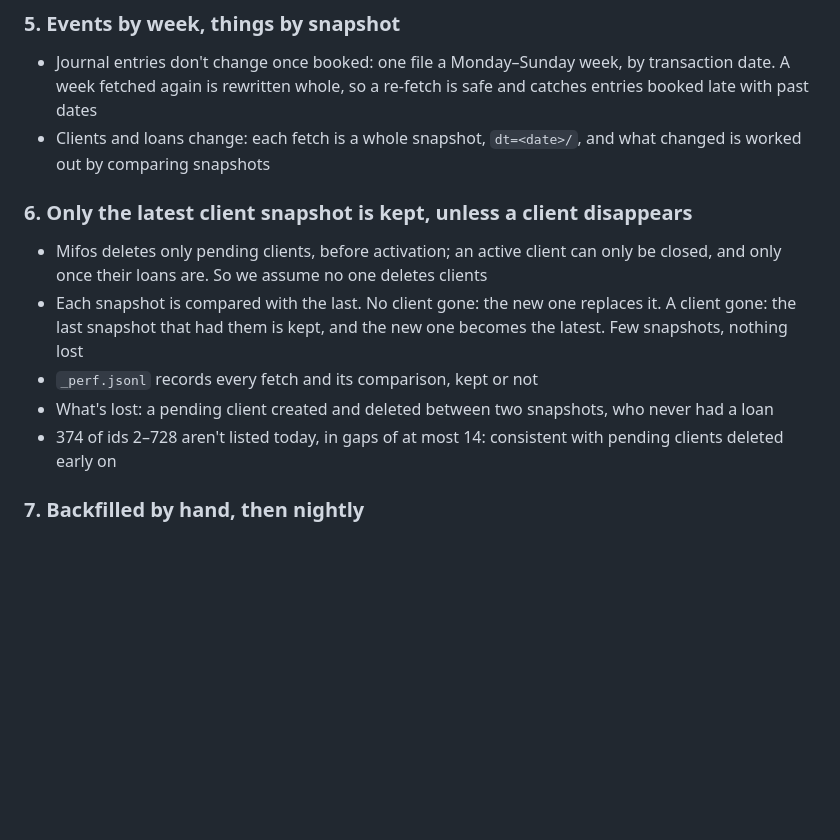
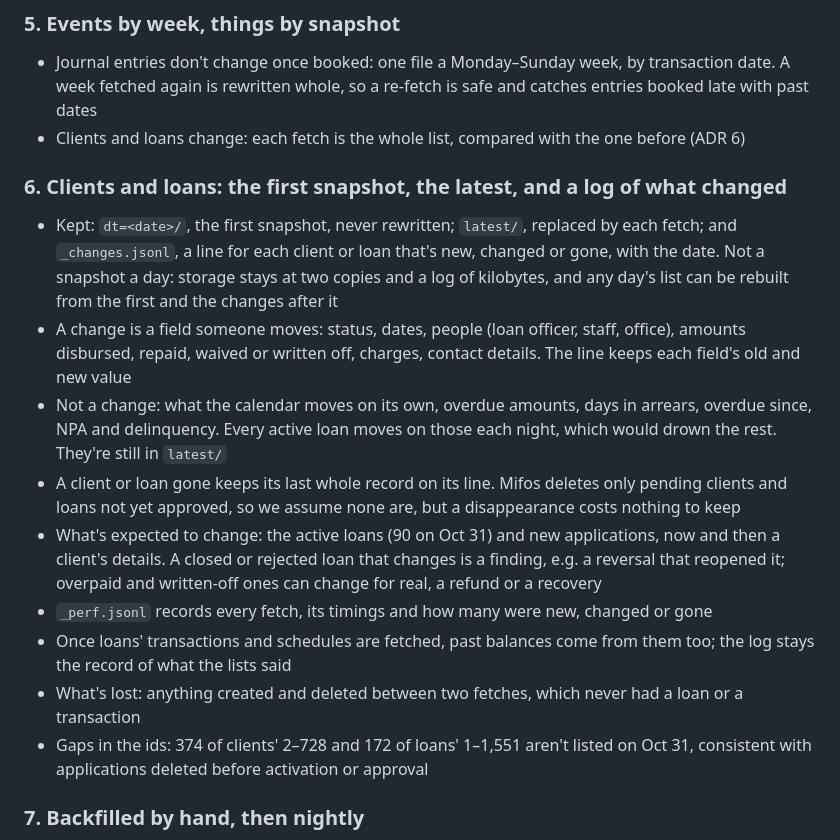
Before and after one commit to tinopetros/lekka-ourfos, a Markdown page: docs/mifos-data/adr.md, the part around the change. Rendered like a GitHub page; blank space fills up the shorter version.

Commit message:
Mifos data: clients and loans kept as first snapshot, latest and a change log; API reference linked

```diff
--- a/docs/mifos-data/adr.md
+++ b/docs/mifos-data/adr.md
@@ -38,18 +38,28 @@ Draft.
 
 - Journal entries don't change once booked: one file a Monday–Sunday week, by transaction date. A week fetched again
   is rewritten whole, so a re-fetch is safe and catches entries booked late with past dates
-- Clients and loans change: each fetch is a whole snapshot, `dt=<date>/`, and what changed is worked out by comparing
-  snapshots
+- Clients and loans change: each fetch is the whole list, compared with the one before (ADR 6)
 
-### 6. Only the latest client snapshot is kept, unless a client disappears
+### 6. Clients and loans: the first snapshot, the latest, and a log of what changed
 
-- Mifos deletes only pending clients, before activation; an active client can only be closed, and only once their
-  loans are. So we assume no one deletes clients
-- Each snapshot is compared with the last. No client gone: the new one replaces it. A client gone: the last snapshot
-  that had them is kept, and the new one becomes the latest. Few snapshots, nothing lost
-- `_perf.jsonl` records every fetch and its comparison, kept or not
-- What's lost: a pending client created and deleted between two snapshots, who never had a loan
-- 374 of ids 2–728 aren't listed today, in gaps of at most 14: consistent with pending clients deleted early on
+- Kept: `dt=<date>/`, the first snapshot, never rewritten; `latest/`, replaced by each fetch; and `_changes.jsonl`,
+  a line for each client or loan that's new, changed or gone, with the date. Not a snapshot a day: storage stays at
+  two copies and a log of kilobytes, and any day's list can be rebuilt from the first and the changes after it
+- A change is a field someone moves: status, dates, people (loan officer, staff, office), amounts disbursed, repaid,
+  waived or written off, charges, contact details. The line keeps each field's old and new value
+- Not a change: what the calendar moves on its own, overdue amounts, days in arrears, overdue since, NPA and
+  delinquency. Every active loan moves on those each night, which would drown the rest. They're still in `latest/`
+- A client or loan gone keeps its last whole record on its line. Mifos deletes only pending clients and loans not yet
+  approved, so we assume none are, but a disappearance costs nothing to keep
+- What's expected to change: the active loans (90 on Oct 31) and new applications, now and then a client's details.
+  A closed or rejected loan that changes is a finding, e.g. a reversal that reopened it; overpaid and written-off ones
+  can change for real, a refund or a recovery
+- `_perf.jsonl` records every fetch, its timings and how many were new, changed or gone
+- Once loans' transactions and schedules are fetched, past balances come from them too; the log stays the record of
+  what the lists said
+- What's lost: anything created and deleted between two fetches, which never had a loan or a transaction
+- Gaps in the ids: 374 of clients' 2–728 and 172 of loans' 1–1,551 aren't listed on Oct 31, consistent with
+  applications deleted before activation or approval
 
 ### 7. Backfilled by hand, then nightly
 
```
Also changed, not shown: docs/mifos-data/tdd.md (+6 -3 lines).
